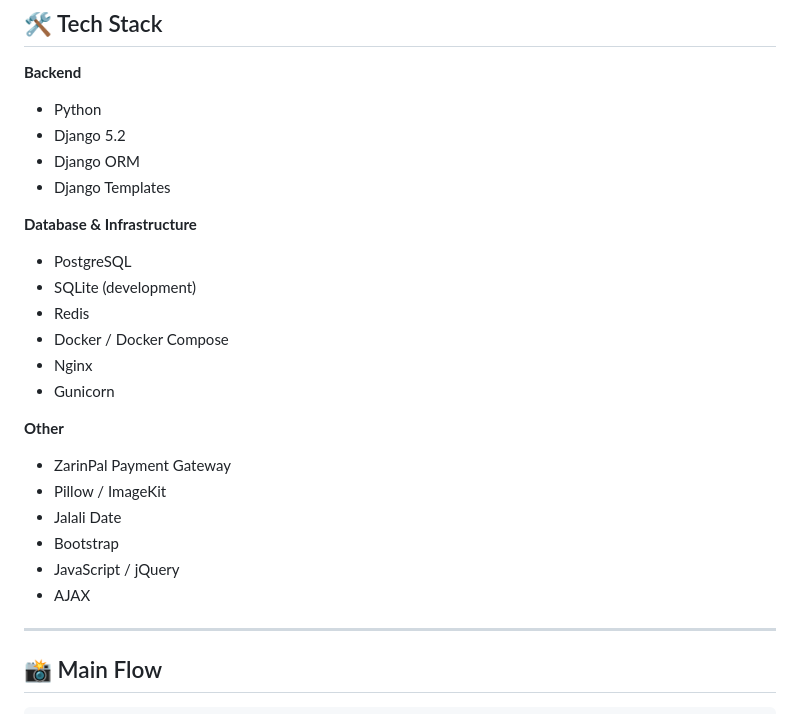
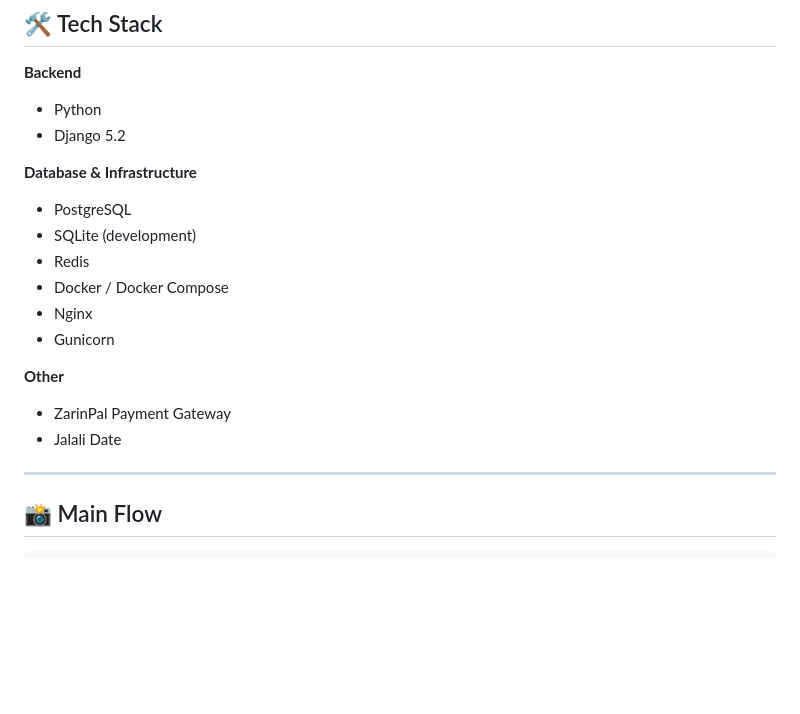
Before and after one commit to Abolfazlsi/Hotel-Booking, a Markdown page: README.md, the part around the change. Drawn GitHub-style; blank space fills up the shorter version.

```diff
--- a/README.md
+++ b/README.md
@@ -36,8 +36,6 @@ It is also configured with a production-oriented stack using **Docker, PostgreSQ
 **Backend**
 - Python
 - Django 5.2
-- Django ORM
-- Django Templates
 
 **Database & Infrastructure**
 - PostgreSQL
@@ -49,11 +47,7 @@ It is also configured with a production-oriented stack using **Docker, PostgreSQ
 
 **Other**
 - ZarinPal Payment Gateway
-- Pillow / ImageKit
 - Jalali Date
-- Bootstrap
-- JavaScript / jQuery
-- AJAX
 
 ---
 
```
